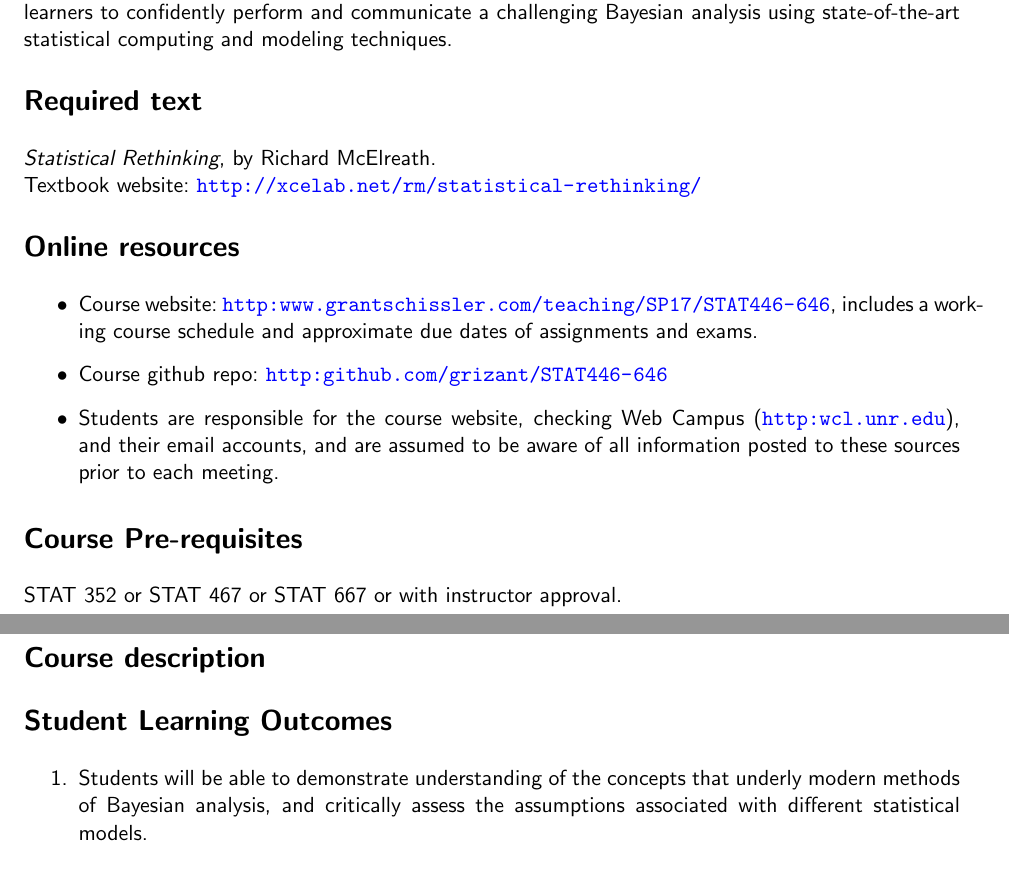
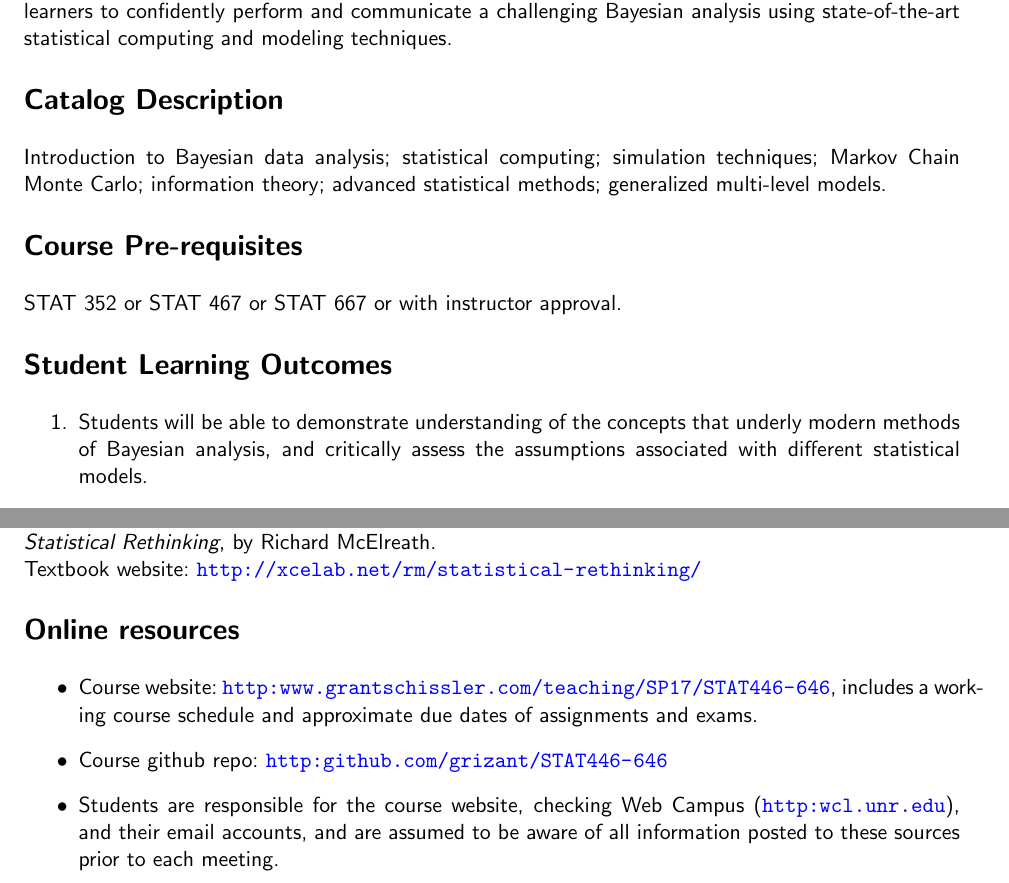
Before and after one commit to grizant/Intro_Bayes_Course, a LaTeX document (syllabus/STAT446-646-Intro-to-Applied-Bayesian-Analysis-syllabus.tex): two parts of pages 1 and 2 of 4, joined at a grey line, cut so that both start at the same text. Compiled offline with pdfLaTeX.

```diff
--- a/syllabus/STAT446-646-Intro-to-Applied-Bayesian-Analysis-syllabus.tex
+++ b/syllabus/STAT446-646-Intro-to-Applied-Bayesian-Analysis-syllabus.tex
@@ -51,19 +51,28 @@
 \noindent\makebox[\linewidth]{\rule{\textwidth}{1pt}}
 
 \begin{center}
-
 \begin{tabular}{llll}
 \textbf{Instructor}:&\myname & \textbf{Contact}:&\href{mailto:\myemail}{\myemail}, 775-784-4661 (office)\\
 \textbf{Office}:&\office & \textbf{Hours}:&\officehours\\
 \end{tabular}
-
 \end{center}
-
 
 Bayesian data analysis offers a flexible and powerful approach to modeling data and scientific inquiry. The target audience has had some linear algebra, calculus, and computer programming along one or two statistics courses. This course serves as an introduction to modern Bayesian modeling and computation, with an emphasis on generative data modeling using probability distributions, Monte Carlo simulation, and model evaluation.
 
-The approach to instruction is largely computational in both the readings and assigned class activities. Further mathematical depth will be discussed but not emphasized. Information theory and entropy will be introduced as motivation for model construction. Further topics include the basics of Bayesian analysis, Monte Carlo Markov Chain (MCMC), regression through multilevel models, measurement error, missing data, and Gaussian process models for spatial and network autocorrelation. The main goal is empower learners to confidently perform and communicate a challenging Bayesian analysis using state-of-the-art statistical computing and modeling techniques.
+The approach to instruction is largely computational in both the readings and assigned class activities. Further mathematical depth will be discussed but not emphasized. Information theory and entropy will be introduced as motivation for model construction. Further topics include the basics of Bayesian analysis, Markov Chain Monte Carlo (MCMC), regression through multilevel models, measurement error, missing data, and Gaussian process models for spatial and network autocorrelation. The main goal is empower learners to confidently perform and communicate a challenging Bayesian analysis using state-of-the-art statistical computing and modeling techniques.
 
+\section*{Catalog Description}
+Introduction to Bayesian data analysis; statistical computing; simulation techniques; Markov Chain Monte Carlo; information theory; advanced statistical methods; generalized multi-level models.
+
+\section*{Course Pre-requisites}
+STAT 352 or STAT 467 or STAT 667 or with instructor approval.
+
+\section*{Student Learning Outcomes}
+\begin{enumerate}
+\item Students will be able to demonstrate understanding of the concepts that underly modern methods of Bayesian analysis, and critically assess the assumptions associated with different statistical models.
+\item Students will be able to interpret and discuss the results of Bayesian analysis analyses.
+\item Students will be able to perform a modern Bayesian analysis using professional statistical packages.
+\end{enumerate}
 
 \section*{Required text}
 \emph{Statistical Rethinking}, by Richard McElreath. \\
@@ -75,18 +84,6 @@
 \item Course github repo:~\url{http:github.com/grizant/STAT446-646}
 \item Students are responsible for the course website, checking Web Campus (\url{http:wcl.unr.edu}), and their email accounts, and are assumed to be aware of all information posted to these sources prior to each meeting.
 \end{itemize}
-
-\section*{Course Pre-requisites}
-STAT 352 or STAT 467 or STAT 667 or with instructor approval.
-
-\section*{Course description}
-
-\section*{Student Learning Outcomes}
-\begin{enumerate}
-\item Students will be able to demonstrate understanding of the concepts that underly modern methods of Bayesian analysis, and critically assess the assumptions associated with different statistical models.
-\item Students will be able to interpret and discuss the results of Bayesian analysis analyses.
-\item Students will be able to perform a modern Bayesian analysis using professional statistical packages.
-\end{enumerate}
 
 \section*{Course Topics}
 Below is a tentative list topics for the course, and the order they will be covered. See the course website for a more detailed list of topics, and updated schedule.
```
